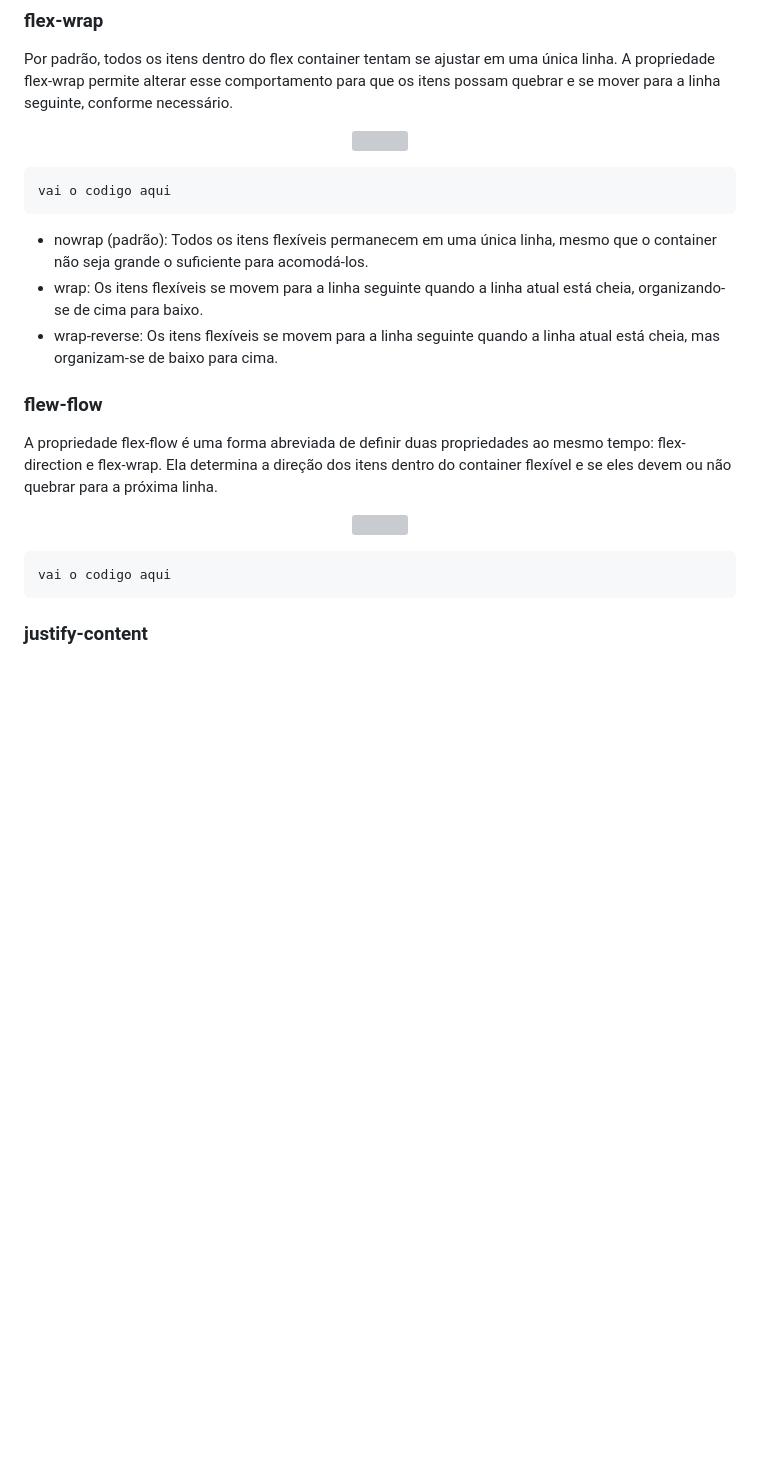
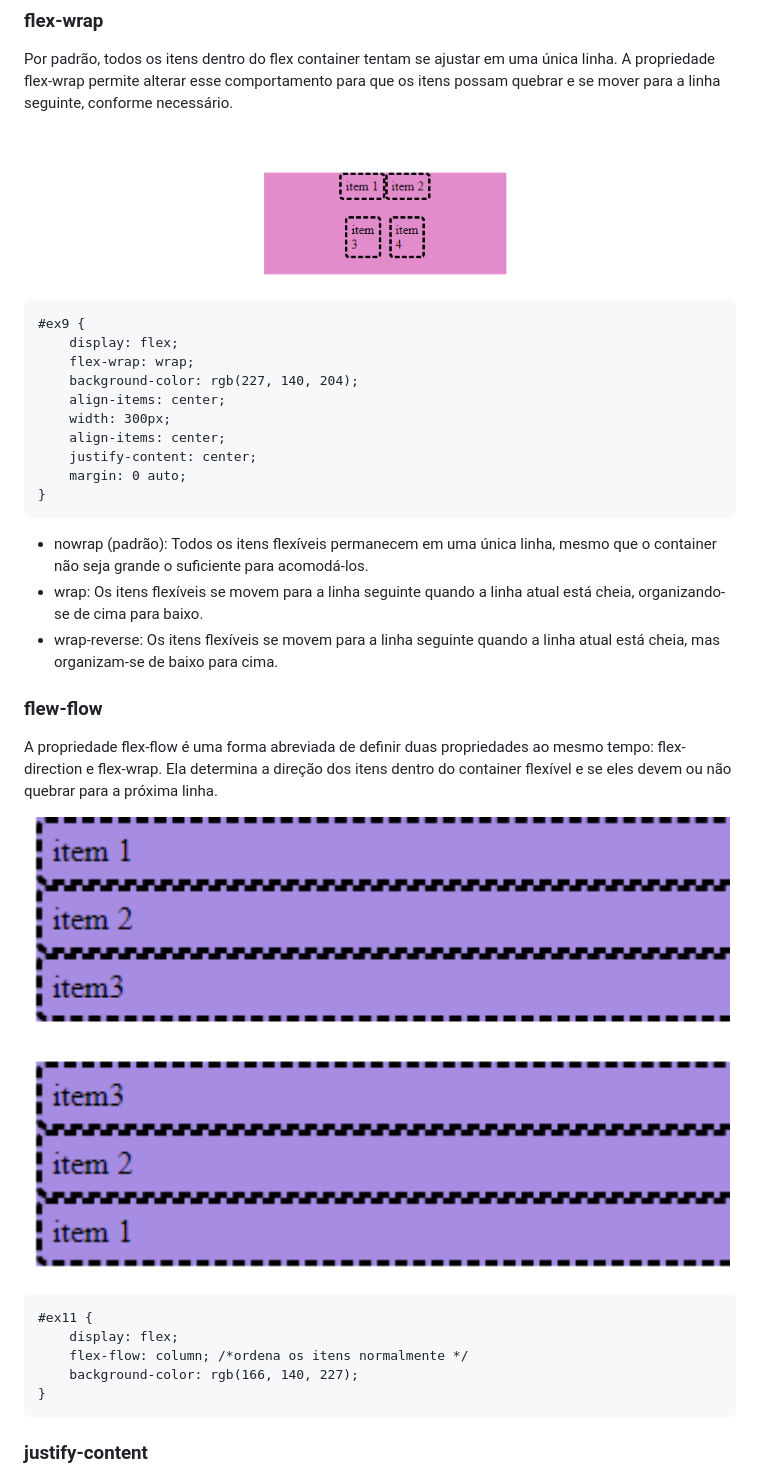
Before and after one commit to brunazpessoa/Trabalho_FlexBox, a Markdown page: README.md, the part around the change printed below. GitHub-like rendering; blank space fills up the shorter version; grey boxes are pictures that could not be loaded.

````diff
--- a/README.md
+++ b/README.md
@@ -80,11 +80,20 @@ Essa propriedade define a direção dos itens dentro do flex container. Ela esta
 Por padrão, todos os itens dentro do flex container tentam se ajustar em uma única linha. A propriedade flex-wrap permite alterar esse comportamento para que os itens possam quebrar e se mover para a linha seguinte, conforme necessário.
 
 <p align="center" width="700">
-    <img width="700" src="...">
+    <img width="700" src="flexwrap.png">
 </p>
 
 ```
-vai o codigo aqui
+#ex9 {
+    display: flex;
+    flex-wrap: wrap;
+    background-color: rgb(227, 140, 204);
+    align-items: center;
+    width: 300px;
+    align-items: center;
+    justify-content: center;
+    margin: 0 auto;
+}
 ```
 
 * nowrap (padrão): Todos os itens flexíveis permanecem em uma única linha, mesmo que o container não seja grande o suficiente para acomodá-los.
@@ -95,11 +104,15 @@ vai o codigo aqui
 A propriedade flex-flow é uma forma abreviada de definir duas propriedades ao mesmo tempo: flex-direction e flex-wrap. Ela determina a direção dos itens dentro do container flexível e se eles devem ou não quebrar para a próxima linha.
 
 <p align="center" width="700">
-    <img width="700" src="...">
+    <img width="700" src="flexflow.png">
 </p>
 
 ```
-vai o codigo aqui
+#ex11 {
+    display: flex;
+    flex-flow: column; /*ordena os itens normalmente */
+    background-color: rgb(166, 140, 227);
+}
 ```
 
 ### justify-content
````
Also changed, not shown: other parts of README.md (+34 -2 lines).
